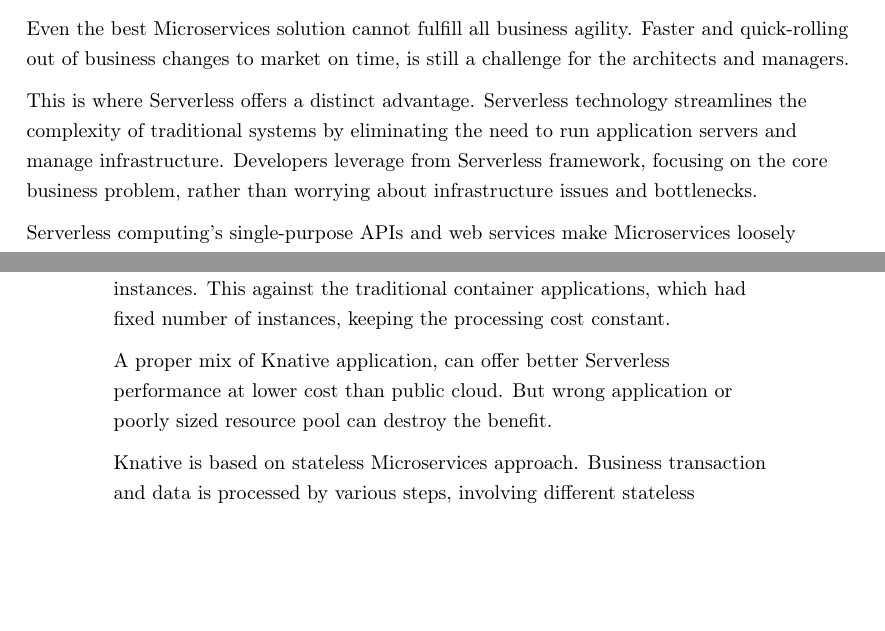
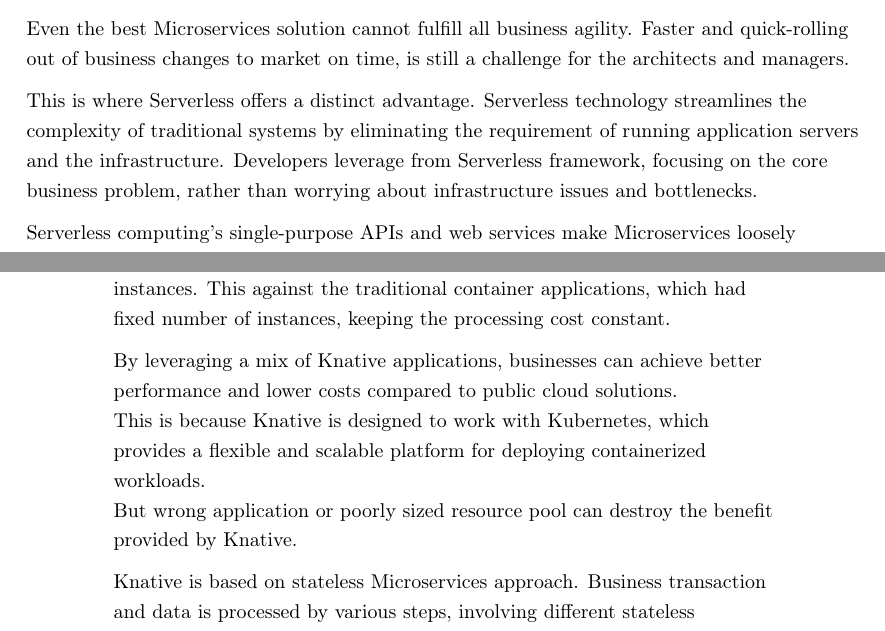
Before and after one commit to AINULX00159358/mscdevops-thesis, a LaTeX document (main.tex): two parts of pages 9 and 45 of 49, joined at a grey line, cut so that both start at the same text, the shorter picture padded with empty space. Compiled offline with pdfLaTeX.

Commit message:
refmormatted

```diff
--- a/main.tex
+++ b/main.tex
@@ -133,7 +133,7 @@
 
 Even the best Microservices solution cannot fulfill all business agility. Faster and quick-rolling out of business changes to market on time, is still a challenge for the architects and managers.
 
-This is where Serverless offers a distinct advantage. Serverless technology streamlines the complexity of traditional systems by eliminating the need to run application servers and manage infrastructure. Developers leverage from Serverless framework, focusing on the core business problem, rather than worrying about infrastructure issues and bottlenecks.
+This is where Serverless offers a distinct advantage. Serverless technology streamlines the complexity of traditional systems by eliminating the requirement of running application servers and the infrastructure. Developers leverage from Serverless framework, focusing on the core business problem, rather than worrying about infrastructure issues and bottlenecks.
 
 Serverless computing's single-purpose APIs and web services make Microservices loosely coupled, scalable, and capable of delivering highly agile business solutions, easily and quickly.
 
@@ -864,7 +864,10 @@
 \begin{flushleft}
 When there is a large number of Serverless function, any inflation in trigger caused by high or sudden bust of traffic may exponentially increase Serverless cost due to sudden increase in resource utilization and scaling of instances. This against the traditional container applications, which had fixed number of instances, keeping the processing cost constant.
 \par
-A proper mix of Knative application, can offer better Serverless performance at lower cost than public cloud. But wrong application or poorly sized resource pool can destroy the benefit.
+By leveraging a mix of Knative applications, businesses can achieve better performance and lower costs compared to public cloud solutions. \\
+This is because Knative is designed to work with Kubernetes, which provides a flexible and scalable platform for deploying containerized workloads.\\
+
+But wrong application or poorly sized resource pool can destroy the benefit provided by Knative.
 \par
 Knative is based on stateless Microservices approach. Business transaction and data is processed by various steps, involving different stateless Microservices. Since stateless Microservices do not preserve state, so do the transaction context. IT teams need to provide their own means to preserve the context which can add to cost of transaction and latency.
 \par
```
Also changed, not shown: main.tex (2 more changed lines).
